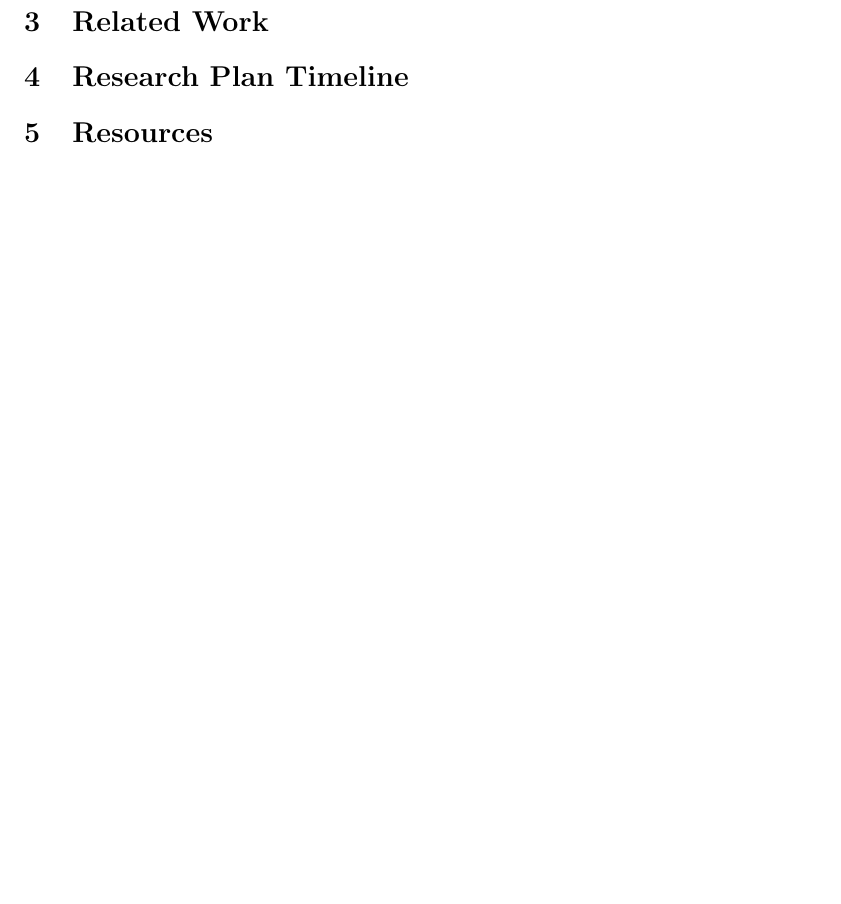
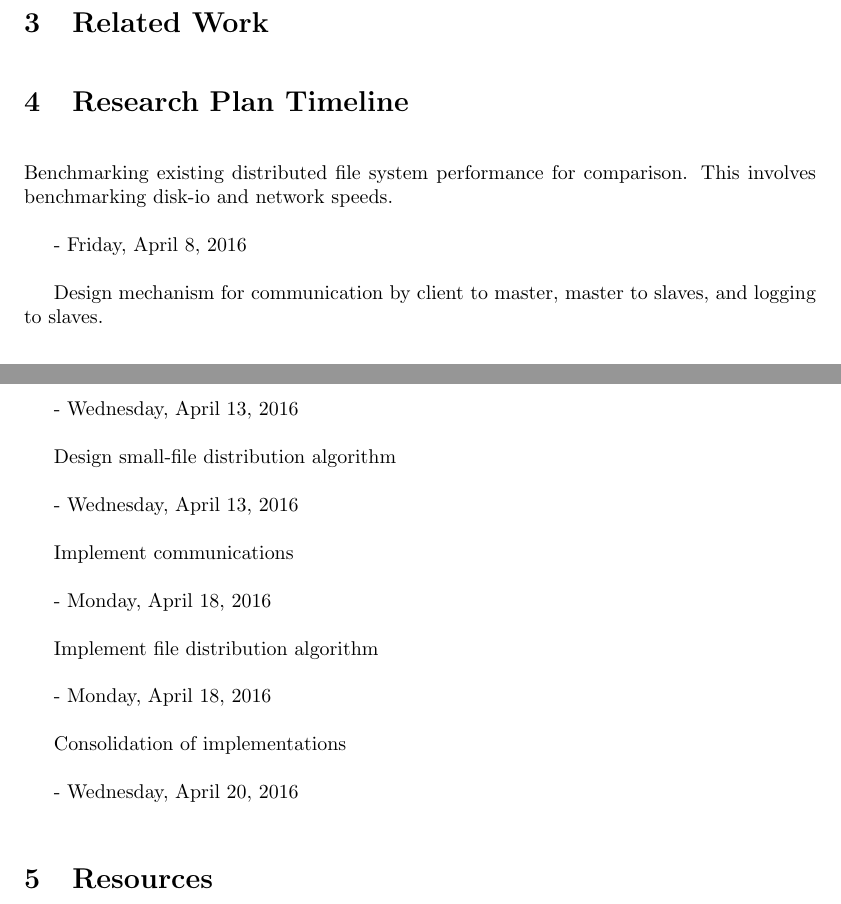
Before and after one commit to alexdao/SpeedReader, a LaTeX document (project_proposal.tex): part of the page before the commit and two parts of pages 2 and 3 of 3 after it, the two joined at a grey line, cut so that both start at the same text, the shorter picture padded with empty space. Compiled offline with pdfLaTeX.

Commit message:
Added methodology and timeline

```diff
--- a/project_proposal.tex
+++ b/project_proposal.tex
@@ -1,4 +1,6 @@
 \documentclass{article}
+\setlength{\parskip}{\baselineskip}%
+
 \title{CS510 Project Proposal: Detailed Diagnostic Distributed File System}
 \date{\today}
 \author{Alex Dao, Jiawei Zhang, and Danny Oh}
@@ -21,6 +47,30 @@ Why is this approach new?
 
 \section{Research Plan Timeline}
 
+Benchmarking existing distributed file system performance for comparison. This involves benchmarking disk-io and network speeds.
+
+- Friday, April 8, 2016
+
+Design mechanism for communication by client to master, master to slaves, and logging to slaves.
+
+- Wednesday, April 13, 2016
+
+Design small-file distribution algorithm
+
+- Wednesday, April 13, 2016
+
+Implement communications
+
+- Monday, April 18, 2016
+
+Implement file distribution algorithm
+
+- Monday, April 18, 2016
+
+Consolidation of implementations
+
+- Wednesday, April 20, 2016
+
 \section{Resources}
 
 \end{document}
```
Also changed, not shown: project_proposal.tex (26 more changed lines).
